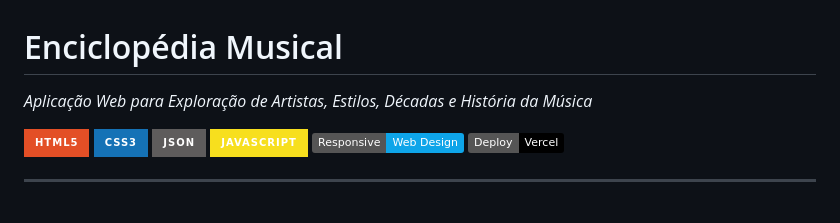
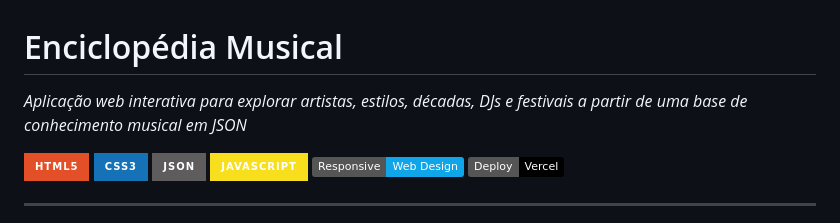
Before and after one commit to MCLG1661/Enciclopedia-Musical, a Markdown page: README.md, the part around the change. GitHub-like rendering; badges without logos.

Commit message:
Update project description in README.md

```diff
--- a/README.md
+++ b/README.md
@@ -1,6 +1,6 @@
 # Enciclopédia Musical
 
-*Aplicação Web para Exploração de Artistas, Estilos, Décadas e História da Música*
+*Aplicação web interativa para explorar artistas, estilos, décadas, DJs e festivais a partir de uma base de conhecimento musical em JSON*
 
 ![HTML5](https://img.shields.io/badge/HTML5-E34F26?style=for-the-badge&logo=html5&logoColor=white)
 ![CSS3](https://img.shields.io/badge/CSS3-1572B6?style=for-the-badge&logo=css3&logoColor=white)
```
